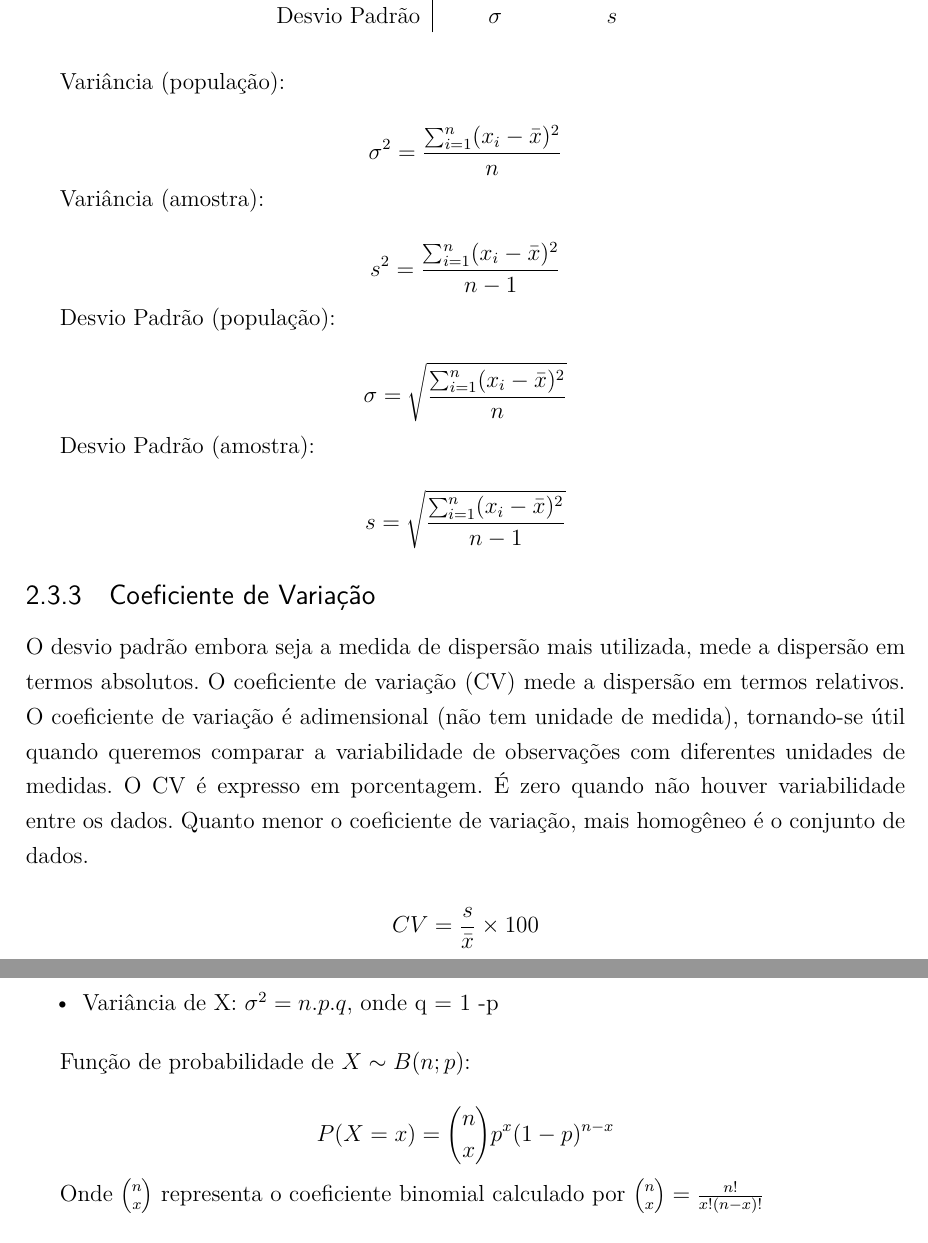
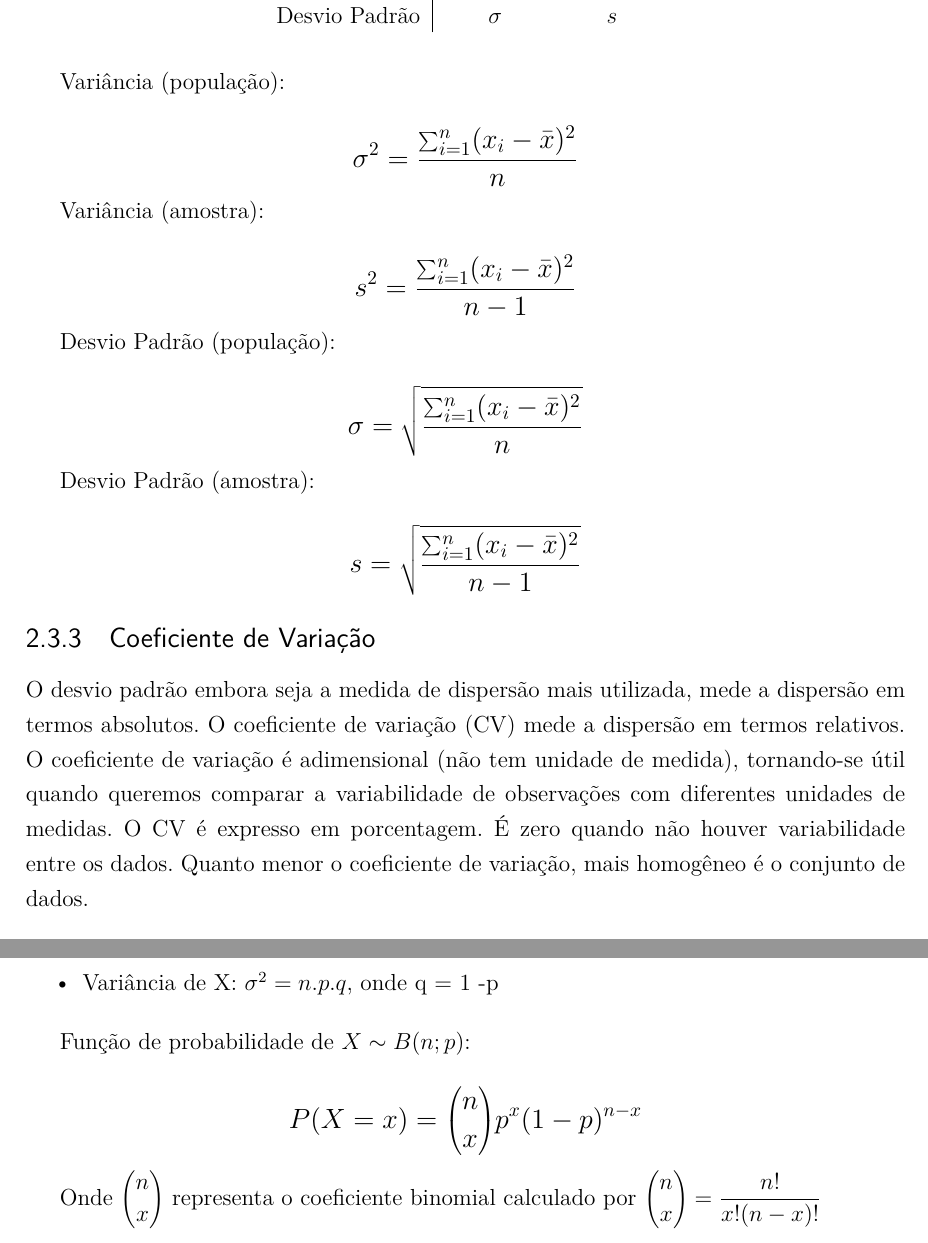
Before and after one commit to correialc/ianiacos, a LaTeX thesis (logbook/logbook.tex, which reads logbook/descritiva/estatistica-descritiva.tex, logbook/probabilidade/probabilidade.tex): two parts of pages 5 and 9 of 15 before the commit and two parts of pages 5 and 9 of 16 after it, joined at a grey line, cut so that both start at the same text. Compiled offline with pdfLaTeX.

Commit message:
Ajuste do tamanho das equacoes no logbook

```diff
--- a/logbook/descritiva/estatistica-descritiva.tex
+++ b/logbook/descritiva/estatistica-descritiva.tex
@@ -99,26 +99,26 @@ Indicam o grau de afastamento dos valores observados em relação à média arit
 
 Variância (população):
 
-\[ \sigma^2=\frac{\sum_{i=1}^{n} (x_i - \bar{x})^2}{n} \]
+\[\beq{ \sigma^2=\frac{\sum_{i=1}^{n} (x_i - \bar{x})^2}{n} }\]
 
 Variância (amostra):
 
-\[ s^2=\frac{\sum_{i=1}^{n} (x_i - \bar{x})^2}{n-1} \]
+\[\beq{ s^2=\frac{\sum_{i=1}^{n} (x_i - \bar{x})^2}{n-1} }\]
 
 Desvio Padrão (população):
 
-\[ \sigma=\sqrt{\frac{\sum_{i=1}^{n} (x_i - \bar{x})^2}{n}} \]
+\[\beq{ \sigma=\sqrt{\frac{\sum_{i=1}^{n} (x_i - \bar{x})^2}{n}} }\]
 
 Desvio Padrão (amostra):
 
-\[ s=\sqrt{\frac{\sum_{i=1}^{n} (x_i - \bar{x})^2}{n-1}} \]
+\[\beq{ s=\sqrt{\frac{\sum_{i=1}^{n} (x_i - \bar{x})^2}{n-1}} }\]
 
 \subsection{Coeficiente de Variação}
 
 O desvio padrão embora seja a medida de dispersão mais utilizada, mede a dispersão em termos absolutos. O coeficiente de variação (CV) mede a dispersão em termos relativos. O coeficiente de variação é adimensional (não tem unidade de medida), tornando-se útil quando queremos comparar a variabilidade de observações com diferentes unidades de medidas. O CV é expresso em porcentagem. É zero quando não houver variabilidade entre os dados. Quanto menor o coeficiente de variação, mais
 homogêneo é o conjunto de dados.
 
-\[ CV=\frac{s}{\bar{x}} \times 100 \]
+\[\beq{ CV=\frac{s}{\bar{x}} 100 }\]
 
 \newpage
 
--- a/logbook/logbook.tex
+++ b/logbook/logbook.tex
@@ -7,10 +7,13 @@
 ]{abntex2}
 
 \usepackage{lmodern}
+\usepackage{relsize}
 \usepackage[T1]{fontenc}
 \usepackage[utf8]{inputenc}
 \usepackage{mathtools}
 \usepackage{amssymb}
+
+\newcommand{\beq}[1]{\mathlarger{#1}}
 
 \titulo{Anotações de Estatística}
 \autor{Leandro Coelho Correia}
--- a/logbook/probabilidade/probabilidade.tex
+++ b/logbook/probabilidade/probabilidade.tex
@@ -109,9 +109,9 @@ Nestas condições, o comportamento de X pode ser descrito pela \textbf{Distribu
 
 Função de probabilidade de \(X \sim B(n; p) \):
 
-\[P(X = x) = \binom{n}{x} p^x (1 - p)^{n-x} \]
+\[\beq{ P(X = x) = \binom{n}{x} p^x (1 - p)^{n-x} }\]
 
-Onde \( \binom{n}{x} \) representa o coeficiente binomial calculado por \( \binom{n}{x} = \frac{n!}{x!(n-x)!}\)
+Onde \(\beq{ \binom{n}{x} }\) representa o coeficiente binomial calculado por \(\beq{ \binom{n}{x} = \frac{n!}{x!(n-x)!} }\)
 
 \subsection{Distribuição Poisson}
 
```
Also changed, not shown: logbook/descritiva/estatistica-descritiva.tex (6 more changed lines), logbook/logbook.tex (1 more changed lines), logbook/probabilidade/probabilidade.tex (8 more changed lines).
